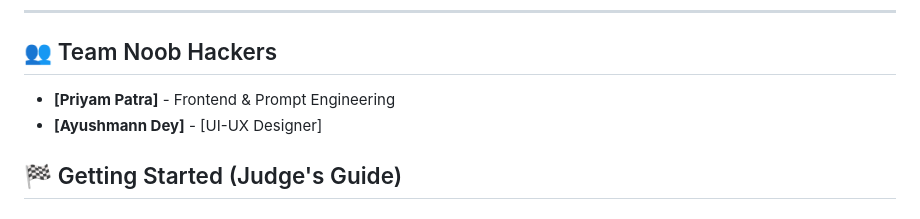
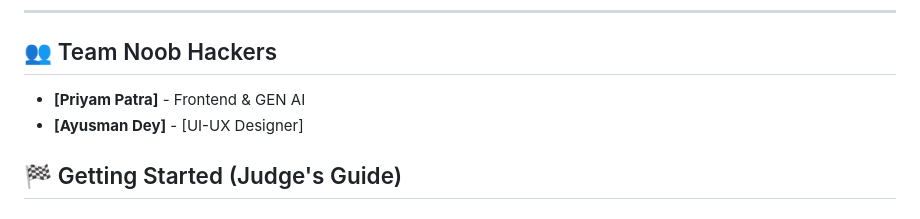
Before and after one commit to priyam63p/tech-sprint-2025, a Markdown page: README.md, the part around the change. GitHub-like rendering.

```diff
--- a/README.md
+++ b/README.md
@@ -51,8 +51,8 @@ We stuck to the basics to build something fast, powerful, and accessible.
 ---
 
 ## 👥 Team Noob Hackers
-* **[Priyam Patra]** - Frontend & Prompt Engineering
-* **[Ayushmann Dey]** - [UI-UX Designer]
+* **[Priyam Patra]** - Frontend & GEN AI
+* **[Ayusman Dey]** - [UI-UX Designer]
 
 
 ## 🏁 Getting Started (Judge's Guide)
```
